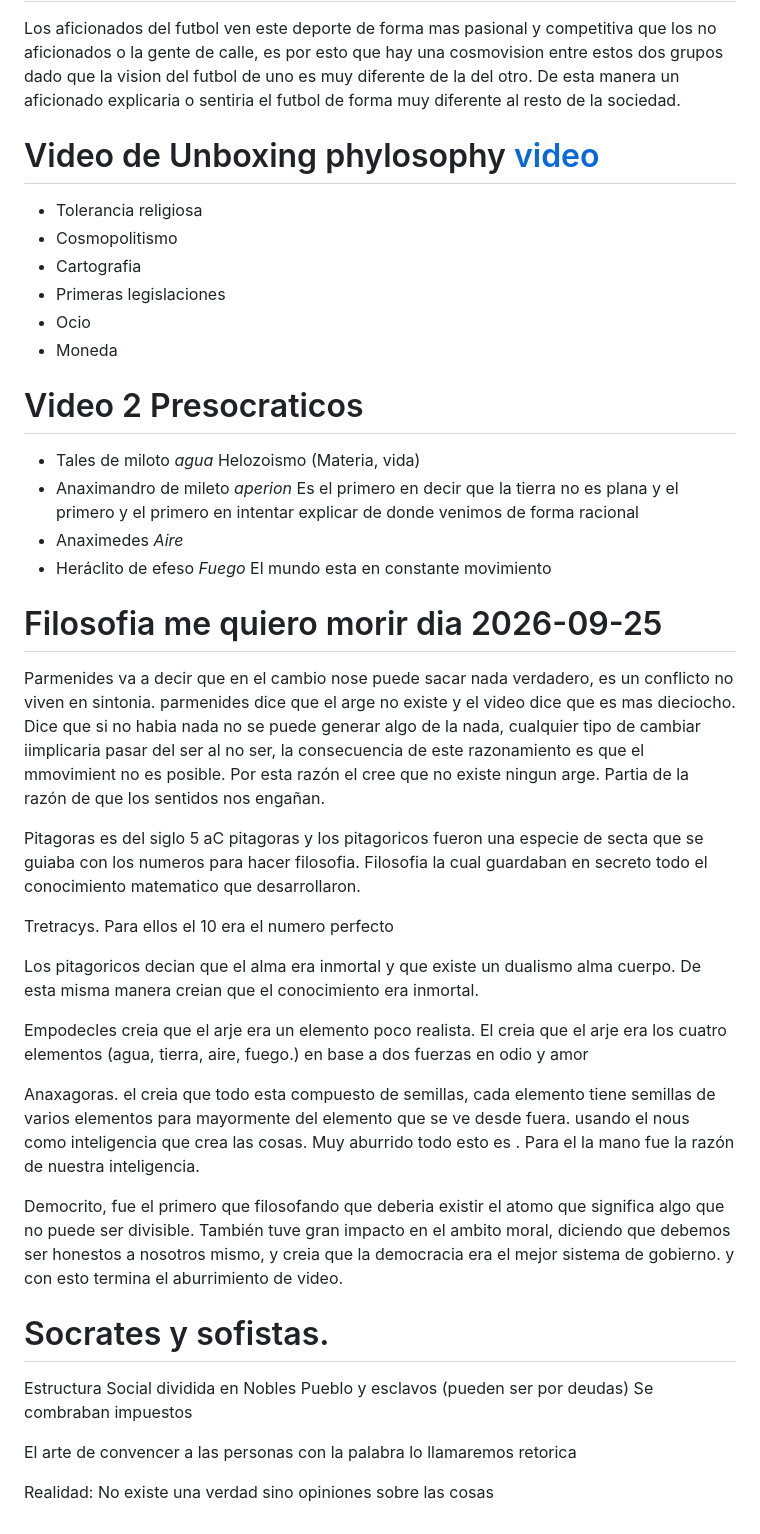
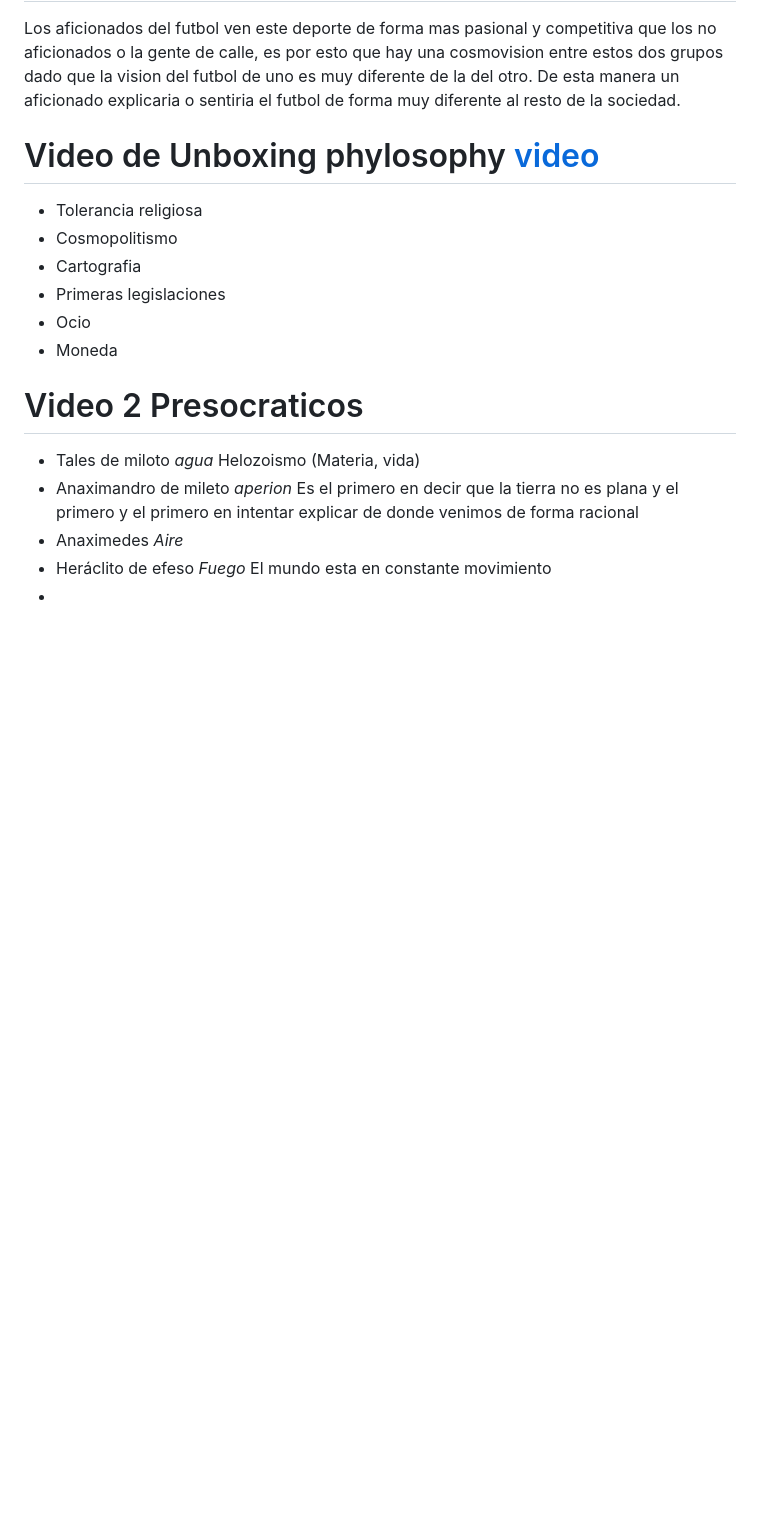
Before and after one commit to ewikipedia/ewikipedia.github.io, a Markdown page: content/Filosofia porque no.md, the part around the change. Rendered like a GitHub page; blank space fills up the shorter version.

Commit message:
Quartz sync: Sep 28, 2026, 8:02 PM

```diff
--- a/content/Filosofia porque no.md
+++ b/content/Filosofia porque no.md
@@ -49,30 +49,4 @@ Los aficionados del futbol ven este deporte de forma mas pasional y competitiva
 - Anaximandro de mileto *aperion* Es el primero en decir que la tierra no es plana y el primero y el primero en intentar explicar de donde venimos de forma racional
 - Anaximedes *Aire*
 - Heráclito de efeso *Fuego* El mundo esta en constante movimiento
-
-# Filosofia me quiero morir dia 2026-09-25
-Parmenides va a decir que en el cambio nose puede sacar nada verdadero, es un conflicto no viven en sintonia. parmenides dice que el arge no existe y el video dice que es mas dieciocho.
-Dice que si no habia nada no se puede generar algo de la nada, cualquier tipo de cambiar iimplicaria pasar del ser al no ser, la consecuencia de este razonamiento es que el mmovimient no es posible.  Por esta razón el cree que no existe ningun arge.
-Partia de la razón de que los sentidos nos engañan.
-
-Pitagoras es del siglo 5 aC pitagoras y los pitagoricos fueron una especie de secta que se guiaba con los numeros para hacer filosofia. Filosofia la cual guardaban en secreto todo el conocimiento matematico que desarrollaron.
-
-Tretracys. Para ellos el 10 era el numero perfecto
-
-Los pitagoricos decian que el alma era inmortal y que existe un dualismo alma cuerpo. De esta misma manera creian que el conocimiento era inmortal.
-
-Empodecles creia que el arje era un elemento poco realista. El creia que el arje era los cuatro elementos (agua, tierra, aire, fuego.) en base a dos fuerzas en odio y amor
-
-Anaxagoras. el creia que todo esta compuesto de semillas, cada elemento tiene semillas de varios elementos para mayormente del elemento que se ve desde fuera. usando el nous como inteligencia que crea las cosas. Muy aburrido todo esto es .
-Para el la mano fue la razón de nuestra inteligencia.
-
-Democrito, fue el primero que filosofando que deberia existir el atomo que significa algo que no puede ser divisible.
-También tuve gran impacto en el ambito moral, diciendo que debemos ser honestos a nosotros mismo, y creia que la democracia era el mejor sistema de gobierno. y con esto termina el aburrimiento de video.
-
-# Socrates y sofistas.
-Estructura  Social dividida en Nobles Pueblo y esclavos (pueden ser por deudas)
-Se combraban impuestos
-
-El arte de convencer a las personas con la palabra lo llamaremos retorica
-
-Realidad: No existe una verdad sino opiniones sobre las cosas
+-
```
